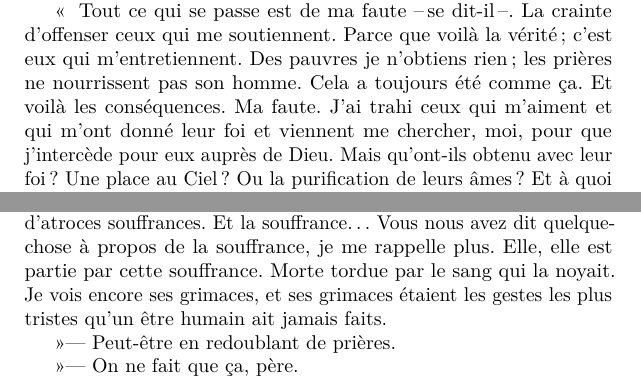
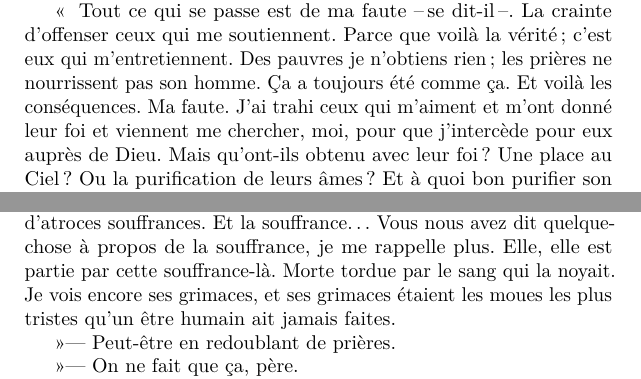
Before and after one commit to Z-Denis/edition-bilingue, a LaTeX book (Rulfo/doc.tex, which reads Rulfo/parties/frag16/texte_fr.tex): two parts of pages 19 and 21 of 25, joined at a grey line, cut so that both start at the same text. Compiled offline with pdfLaTeX.

Commit message:
Improve phrasing coherence

```diff
--- a/Rulfo/parties/frag16/texte_fr.tex
+++ b/Rulfo/parties/frag16/texte_fr.tex
@@ -9,7 +9,7 @@
 \pstart
   Le père Rentéria se retournait dans son lit sans pouvoir dormir :
 
-  \og{} Tout ce qui se passe est de ma faute --\,se dit-il\,--. La crainte d’offenser ceux qui me soutiennent. Parce que voilà la vérité ; c'est eux qui m’entretiennent. Des pauvres je n’obtiens rien ; les prières ne nourrissent pas son homme. Cela a toujours été comme ça. Et voilà les conséquences. Ma faute. J’ai trahi ceux qui m’aiment et qui m’ont donné leur foi et viennent me chercher, moi, pour que j’intercède pour eux auprès de Dieu. Mais qu’ont-ils obtenu avec leur foi ? Une place au Ciel ? Ou la purification de leurs âmes ? Et à quoi bon purifier son âme, si au dernier moment\ldots Je revois face à moi le regard de Maria Dyada, qui est venu me demander de sauver sa sœur Éduviges :
+  \og{} Tout ce qui se passe est de ma faute --\,se dit-il\,--. La crainte d’offenser ceux qui me soutiennent. Parce que voilà la vérité ; c'est eux qui m’entretiennent. Des pauvres je n’obtiens rien ; les prières ne nourrissent pas son homme. Ça a toujours été comme ça. Et voilà les conséquences. Ma faute. J’ai trahi ceux qui m’aiment et m’ont donné leur foi et viennent me chercher, moi, pour que j’intercède pour eux auprès de Dieu. Mais qu’ont-ils obtenu avec leur foi ? Une place au Ciel ? Ou la purification de leurs âmes ? Et à quoi bon purifier son âme, si au dernier moment\ldots Je revois face à moi le regard de Maria Dyada, qui est venu me demander de sauver sa sœur Éduviges :
 \pend
 %
 \pstart
@@ -29,7 +29,7 @@
 \pend
 %
 \pstart
-  \guillemotright --- Mais puisqu’elle ne l’a pas perdue. Elle est morte dans d’atroces souffrances. Et la souffrance\ldots Vous nous avez dit quelque-chose à propos de la souffrance, je me rappelle plus. Elle, elle est partie par cette souffrance. Morte tordue par le sang qui la noyait. Je vois encore ses grimaces, et ses grimaces étaient les gestes les plus tristes qu’un être humain ait jamais faits.
+  \guillemotright --- Mais puisqu’elle ne l’a pas perdue. Elle est morte dans d’atroces souffrances. Et la souffrance\ldots Vous nous avez dit quelque-chose à propos de la souffrance, je me rappelle plus. Elle, elle est partie par cette souffrance-là. Morte tordue par le sang qui la noyait. Je vois encore ses grimaces, et ses grimaces étaient les moues les plus tristes qu’un être humain ait jamais faites.
 \pend
 %
 \pstart
```
